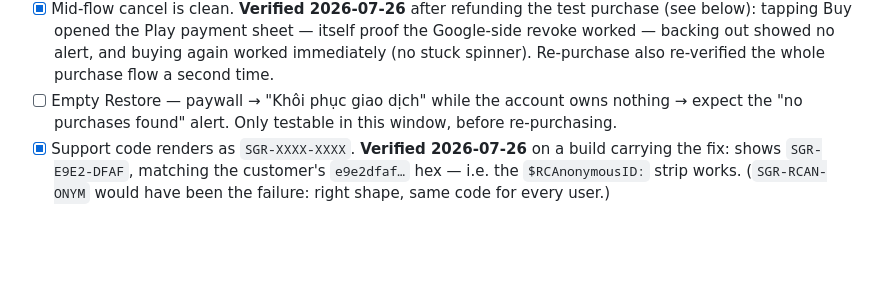
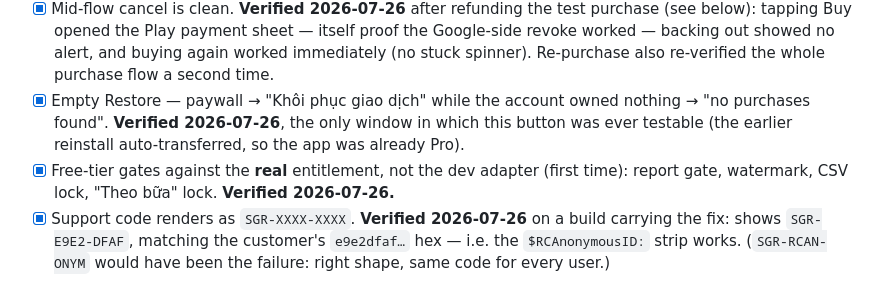
Before and after one commit to thang-39/sugar, a Markdown page: PLAN-2.md, the part around one of its changes. Drawn GitHub-style; blank space fills up the shorter version.

```diff
--- a/PLAN-2.md
+++ b/PLAN-2.md
@@ -289,7 +292,8 @@ _Remaining (Bước 7 — acceptance on the new preview build, must pass before
 - [x] Offline persistence. **Verified on device 2026-07-26** (airplane mode, Pro held). Note: it passed because RC's offerings cache was warm — the code no longer *depends* on that, see the `Promise.allSettled` fix below.
 - [x] Reinstall → Pro returns. **Verified 2026-07-26 — and without tapping Restore:** the Android RC SDK syncs purchases the Play account already owns at `configure()`, aliasing the fresh anonymous id onto the existing customer. Consequence: the paywall's **Restore button itself is still unexercised** — it is only reachable while the app does *not* recognize Pro, so test it with the second (non-owning) account alongside the cancel test: expect the "no purchases found" alert.
 - [x] Mid-flow cancel is clean. **Verified 2026-07-26** after refunding the test purchase (see below): tapping Buy opened the Play payment sheet — itself proof the Google-side revoke worked — backing out showed no alert, and buying again worked immediately (no stuck spinner). Re-purchase also re-verified the whole purchase flow a second time.
-- [ ] Empty Restore — paywall → "Khôi phục giao dịch" while the account owns nothing → expect the "no purchases found" alert. Only testable in this window, before re-purchasing.
+- [x] Empty Restore — paywall → "Khôi phục giao dịch" while the account owned nothing → "no purchases found". **Verified 2026-07-26**, the only window in which this button was ever testable (the earlier reinstall auto-transferred, so the app was already Pro).
+- [x] Free-tier gates against the **real** entitlement, not the dev adapter (first time): report gate, watermark, CSV lock, "Theo bữa" lock. **Verified 2026-07-26.**
 - [x] Support code renders as `SGR-XXXX-XXXX`. **Verified 2026-07-26** on a build carrying the fix: shows `SGR-E9E2-DFAF`, matching the customer's `e9e2dfaf…` hex — i.e. the `$RCAnonymousID:` strip works. (`SGR-RCAN-ONYM` would have been the failure: right shape, same code for every user.)
 
 _Resetting the owned test purchase (2026-07-26) — Play Console alone was not enough:_
```
Also changed, not shown: other parts of PLAN-2.md (+4 -1 lines), docs/plans/2026-07-25-session-23-buoc-7-acceptance.md (+11 -8 lines).
